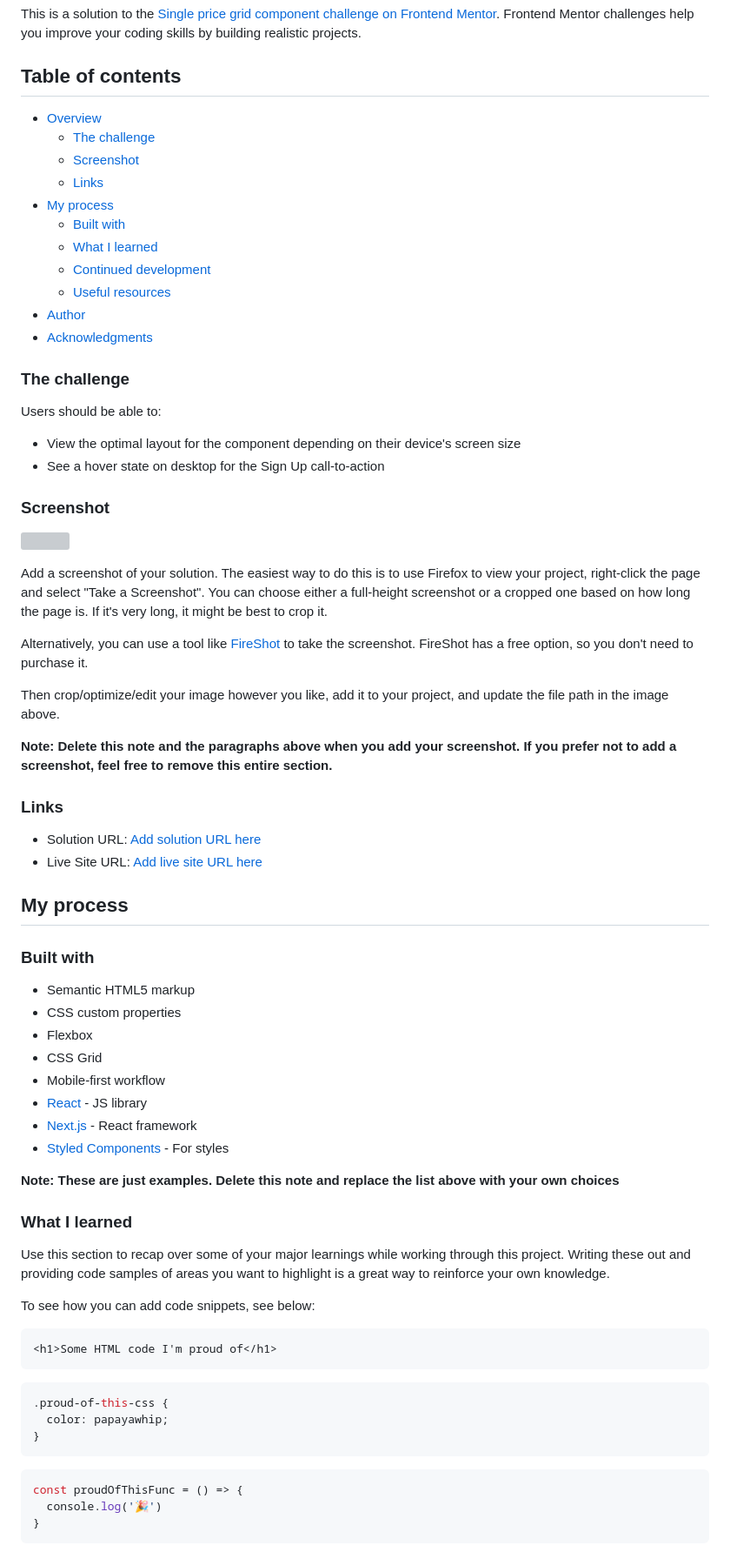
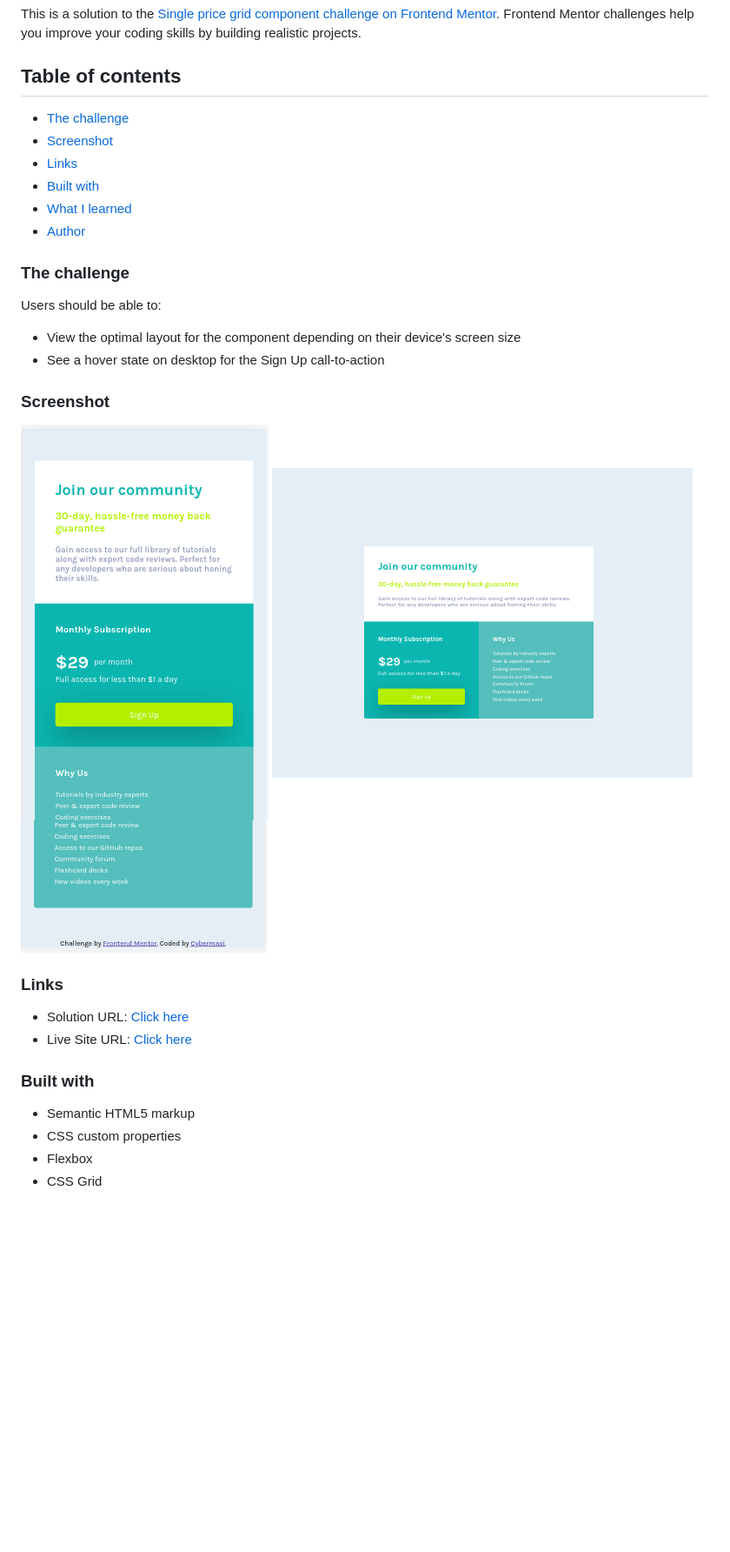
Before and after one commit to Cybermaxi7/Single-price-grid-component, a Markdown page: README.md, the part around the change printed below. Shown: that part at 87% size. Rendered like a GitHub page; pictures changed too: images/Screenshot from 2022-10-24 12-40-22.png (added), images/Screenshot from 2022-10-24 12-40-48.png (added), images/Screenshot from 2022-10-24 12-42-32.png (added); blank space fills up the shorter version; grey boxes are pictures that could not be loaded.

Commit message:
added content to the README.md file

````diff
--- a/README.md
+++ b/README.md
@@ -4,17 +4,12 @@ This is a solution to the [Single price grid component challenge on Frontend Men
 
 ## Table of contents
 
-- [Overview](#overview)
   - [The challenge](#the-challenge)
   - [Screenshot](#screenshot)
   - [Links](#links)
-- [My process](#my-process)
   - [Built with](#built-with)
   - [What I learned](#what-i-learned)
-  - [Continued development](#continued-development)
-  - [Useful resources](#useful-resources)
 - [Author](#author)
-- [Acknowledgments](#acknowledgments)
 
 
 
@@ -27,22 +22,16 @@ Users should be able to:
 
 ### Screenshot
 
-![](./screenshot.jpg)
+![](./images/Screenshot%20from%202022-10-24%2012-40-22.png)
+![](./images/Screenshot%20from%202022-10-24%2012-42-32.png)
+![](./images/Screenshot%20from%202022-10-24%2012-40-48.png)
 
-Add a screenshot of your solution. The easiest way to do this is to use Firefox to view your project, right-click the page and select "Take a Screenshot". You can choose either a full-height screenshot or a cropped one based on how long the page is. If it's very long, it might be best to crop it.
-
-Alternatively, you can use a tool like [FireShot](https://getfireshot.com/) to take the screenshot. FireShot has a free option, so you don't need to purchase it.
-
-Then crop/optimize/edit your image however you like, add it to your project, and update the file path in the image above.
-
-**Note: Delete this note and the paragraphs above when you add your screenshot. If you prefer not to add a screenshot, feel free to remove this entire section.**
 
 ### Links
 
-- Solution URL: [Add solution URL here](https://your-solution-url.com)
-- Live Site URL: [Add live site URL here](https://your-live-site-url.com)
+- Solution URL: [Click here](https://www.frontendmentor.io/solutions/responsive-single-price-grid-component-PjHRCUAUpG)
+- Live Site URL: [Click here](https://cybermaxi7.github.io/Single-price-grid-component/)
 
-## My process
 
 ### Built with
 
@@ -50,30 +39,5 @@ Then crop/optimize/edit your image however you like, add it to your project, and
 - CSS custom properties
 - Flexbox
 - CSS Grid
-- Mobile-first workflow
-- [React](https://reactjs.org/) - JS library
-- [Next.js](https://nextjs.org/) - React framework
-- [Styled Components](https://styled-components.com/) - For styles
 
-**Note: These are just examples. Delete this note and replace the list above with your own choices**
 
-### What I learned
-
-Use this section to recap over some of your major learnings while working through this project. Writing these out and providing code samples of areas you want to highlight is a great way to reinforce your own knowledge.
-
-To see how you can add code snippets, see below:
-
-```html
-<h1>Some HTML code I'm proud of</h1>
-```
-```css
-.proud-of-this-css {
-  color: papayawhip;
-}
-```
-```js
-const proudOfThisFunc = () => {
-  console.log('🎉')
-}
-```
-
````
Also changed, not shown: other parts of README.md (+2 -27 lines).
